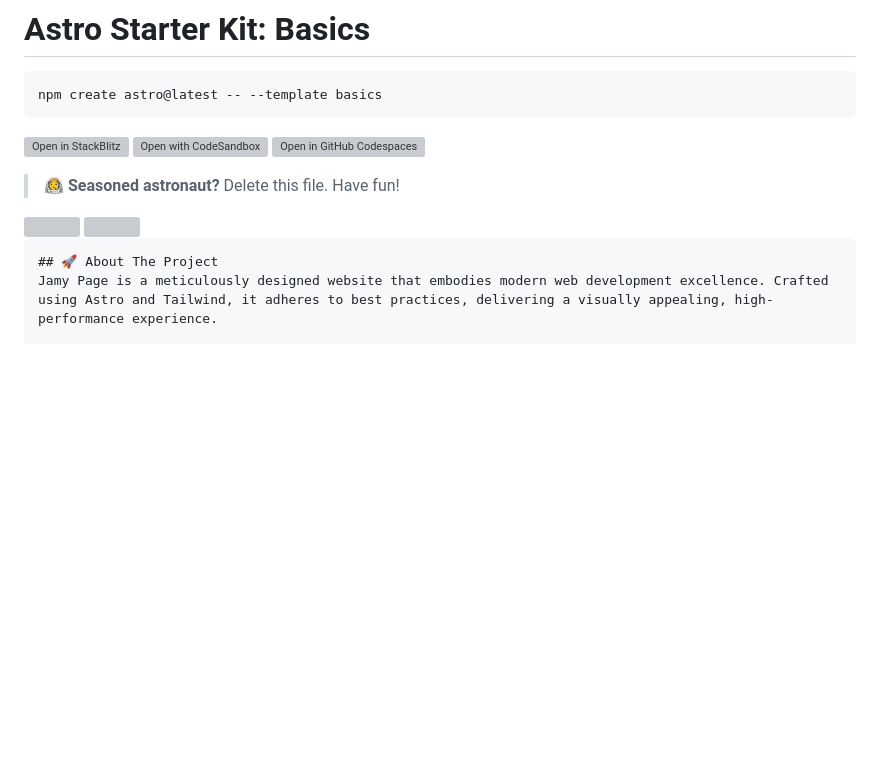
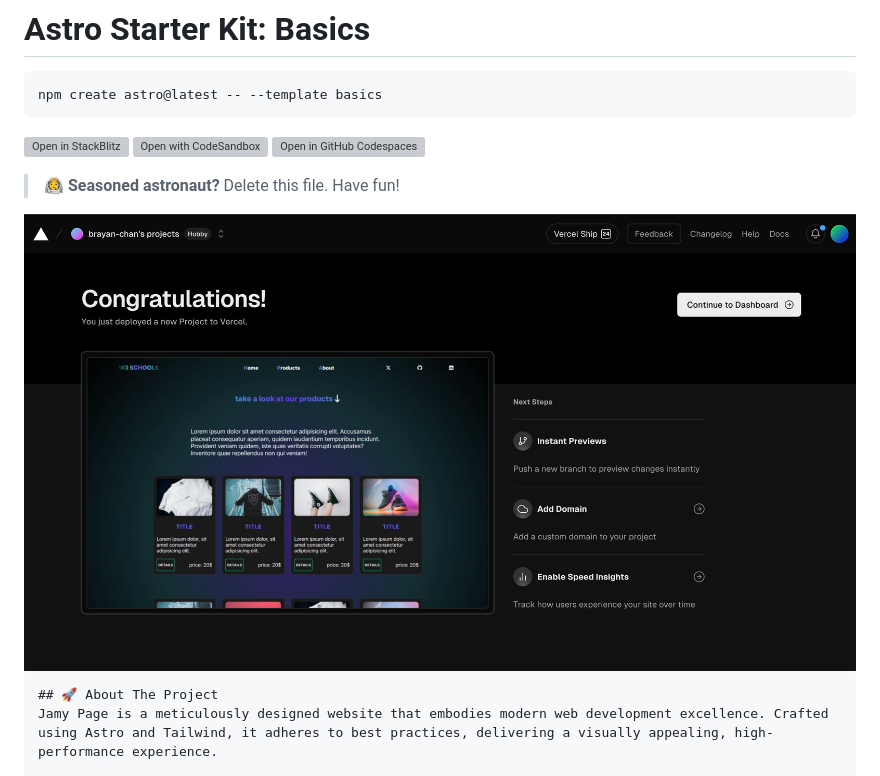
Before and after one commit to Brayan-chan/w3-learning-styles, a Markdown page: README.md, the part around the change. Drawn GitHub-style; pictures changed too: porta.png (added); blank space fills up the shorter version; grey boxes are pictures that could not be loaded.

````diff
--- a/README.md
+++ b/README.md
@@ -11,8 +11,8 @@ npm create astro@latest -- --template basics
 > 🧑‍🚀 **Seasoned astronaut?** Delete this file. Have fun!
 
 
-<img src='./public/images/porta.png'>
-<img src='./public/images/principal.png'>
+<img src='porta.png'>
+
 
 
 ```
````
